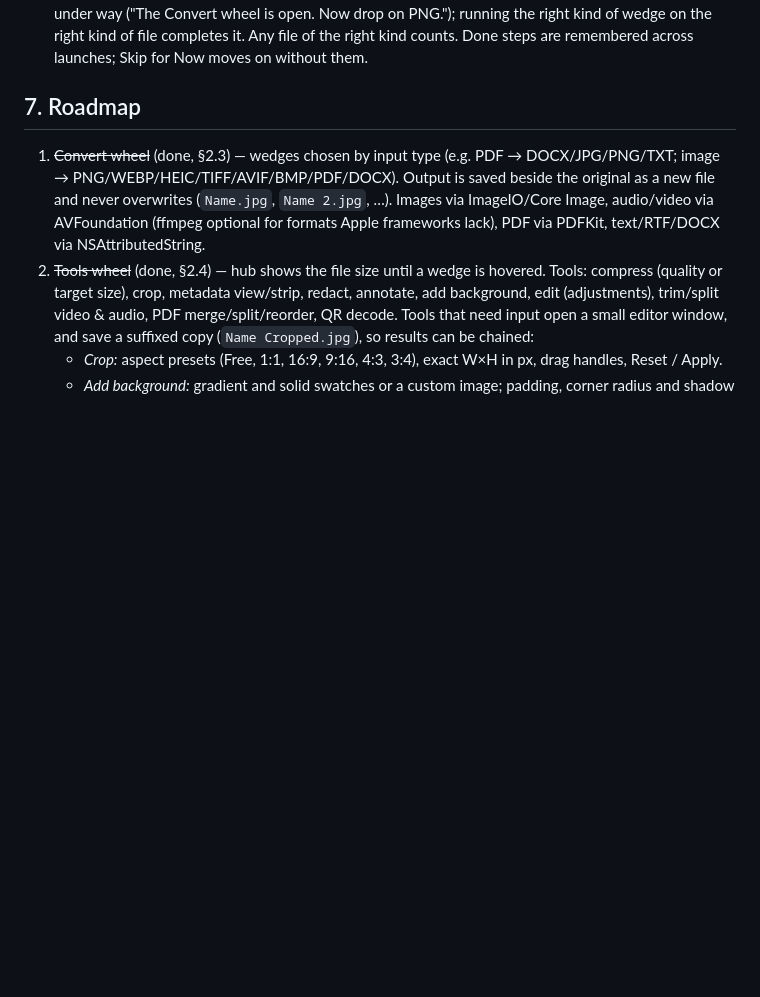
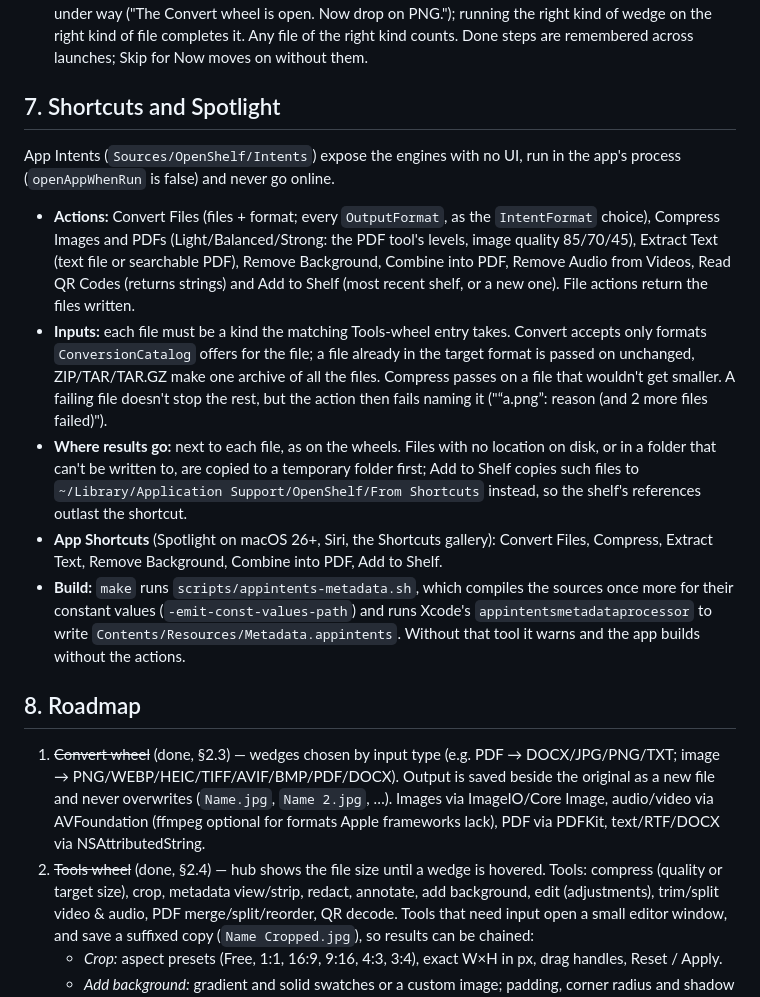
Before and after one commit to Manan-Santoki/OpenShelf, a Markdown page: docs/SPEC.md, the part around the change. Rendered like a GitHub page; blank space fills up the shorter version.

```diff
--- a/docs/SPEC.md
+++ b/docs/SPEC.md
@@ -394,7 +394,38 @@ drag needed, Choose the settings), then You're set.
   of file completes it. Any file of the right kind counts. Done steps are
   remembered across launches; Skip for Now moves on without them.
 
-## 7. Roadmap
+## 7. Shortcuts and Spotlight
+
+App Intents (`Sources/OpenShelf/Intents`) expose the engines with no UI, run
+in the app's process (`openAppWhenRun` is false) and never go online.
+
+- **Actions:** Convert Files (files + format; every `OutputFormat`, as the
+  `IntentFormat` choice), Compress Images and PDFs (Light/Balanced/Strong:
+  the PDF tool's levels, image quality 85/70/45), Extract Text (text file or
+  searchable PDF), Remove Background, Combine into PDF, Remove Audio from
+  Videos, Read QR Codes (returns strings) and Add to Shelf (most recent shelf,
+  or a new one). File actions return the files written.
+- **Inputs:** each file must be a kind the matching Tools-wheel entry takes.
+  Convert accepts only formats `ConversionCatalog` offers for the file; a file
+  already in the target format is passed on unchanged, ZIP/TAR/TAR.GZ make one
+  archive of all the files. Compress passes on a file that wouldn't get
+  smaller. A failing file doesn't stop the rest, but the action then fails
+  naming it ("“a.png”: reason (and 2 more files failed)").
+- **Where results go:** next to each file, as on the wheels. Files with no
+  location on disk, or in a folder that can't be written to, are copied to a
+  temporary folder first; Add to Shelf copies such files to
+  `~/Library/Application Support/OpenShelf/From Shortcuts` instead, so the
+  shelf's references outlast the shortcut.
+- **App Shortcuts** (Spotlight on macOS 26+, Siri, the Shortcuts gallery):
+  Convert Files, Compress, Extract Text, Remove Background, Combine into PDF,
+  Add to Shelf.
+- **Build:** `make` runs `scripts/appintents-metadata.sh`, which compiles the
+  sources once more for their constant values (`-emit-const-values-path`) and
+  runs Xcode's `appintentsmetadataprocessor` to write
+  `Contents/Resources/Metadata.appintents`. Without that tool it warns and the
+  app builds without the actions.
+
+## 8. Roadmap
 
 1. ~~Convert wheel~~ (done, §2.3) — wedges chosen by input type (e.g. PDF → DOCX/JPG/PNG/TXT;
    image → PNG/WEBP/HEIC/TIFF/AVIF/BMP/PDF/DOCX). Output is saved beside the
```
Also changed, not shown: CHANGELOG.md (+7 -0 lines), README.md (+34 -0 lines).
